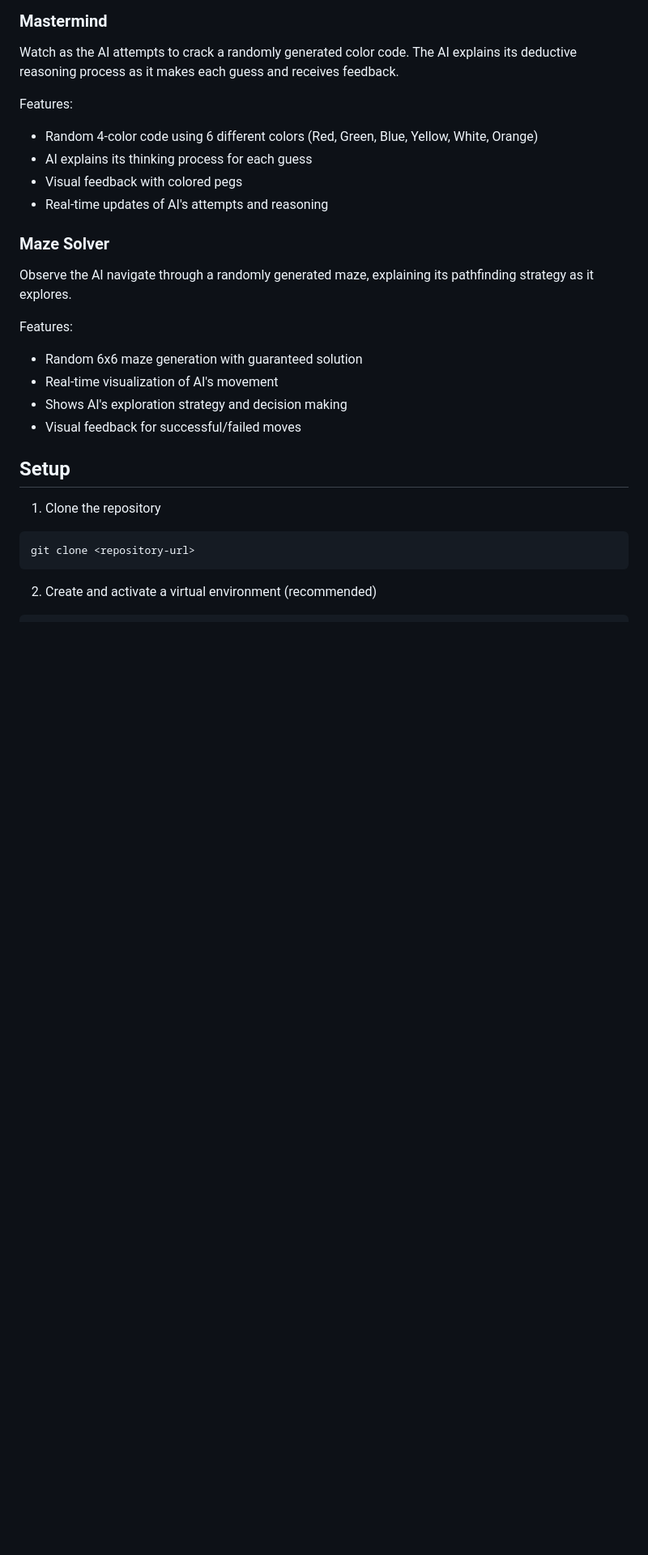
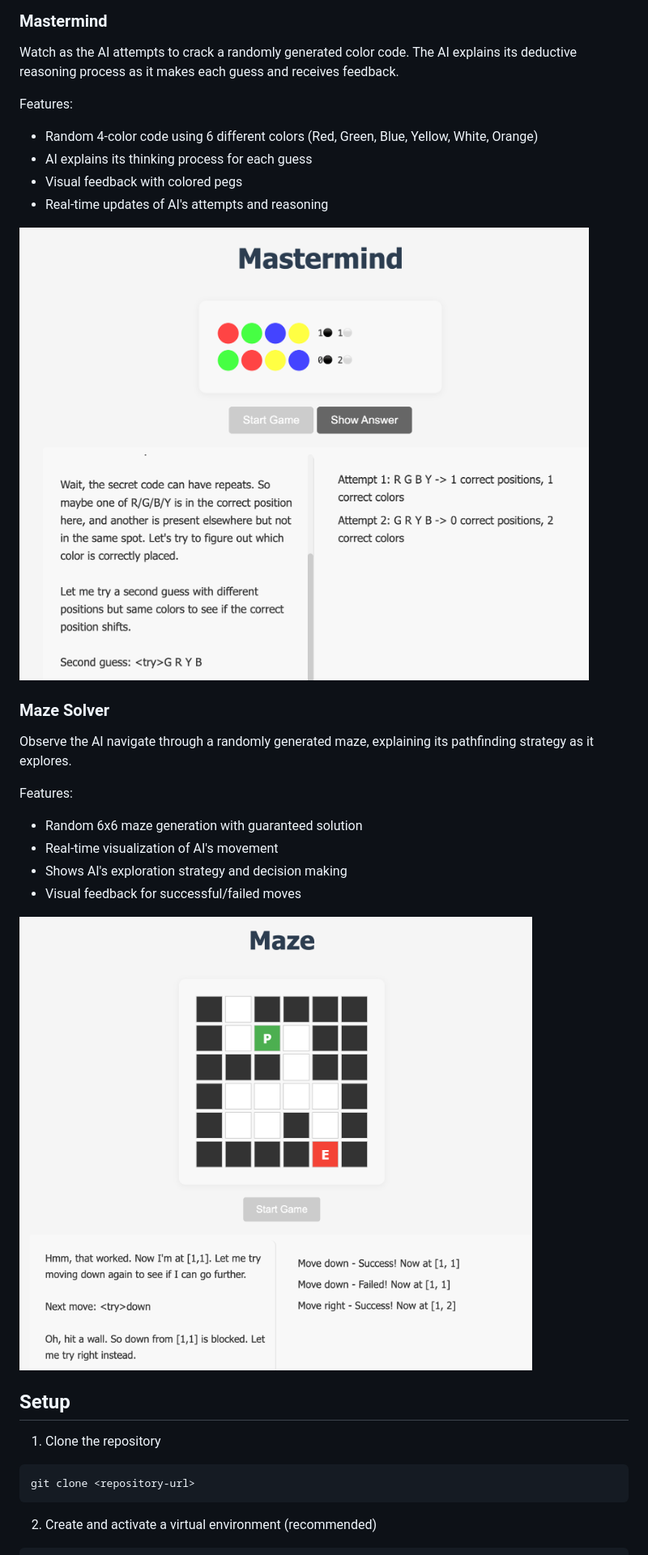
Before and after one commit to Noir97/DeepSeekPlayground, a Markdown page: README.md, the part around one of its changes. Shown at 81% size. Rendered like a GitHub page; pictures changed too: figures/mastermind.png (added), figures/maze.png (added); blank space fills up the shorter version.

Commit message:
add figures

```diff
--- a/README.md
+++ b/README.md
@@ -13,6 +13,8 @@ Features:
 - Visual feedback with colored pegs
 - Real-time updates of AI's attempts and reasoning
 
+![Mastermind](./figures/mastermind.png)
+
 ### Maze Solver
 Observe the AI navigate through a randomly generated maze, explaining its pathfinding strategy as it explores.
 
@@ -21,6 +23,8 @@ Features:
 - Real-time visualization of AI's movement
 - Shows AI's exploration strategy and decision making
 - Visual feedback for successful/failed moves
+
+![Maze](./figures/maze.png)
 
 ## Setup
 
```
Also changed, not shown: other parts of README.md (+2 -2 lines), 2 other files.
